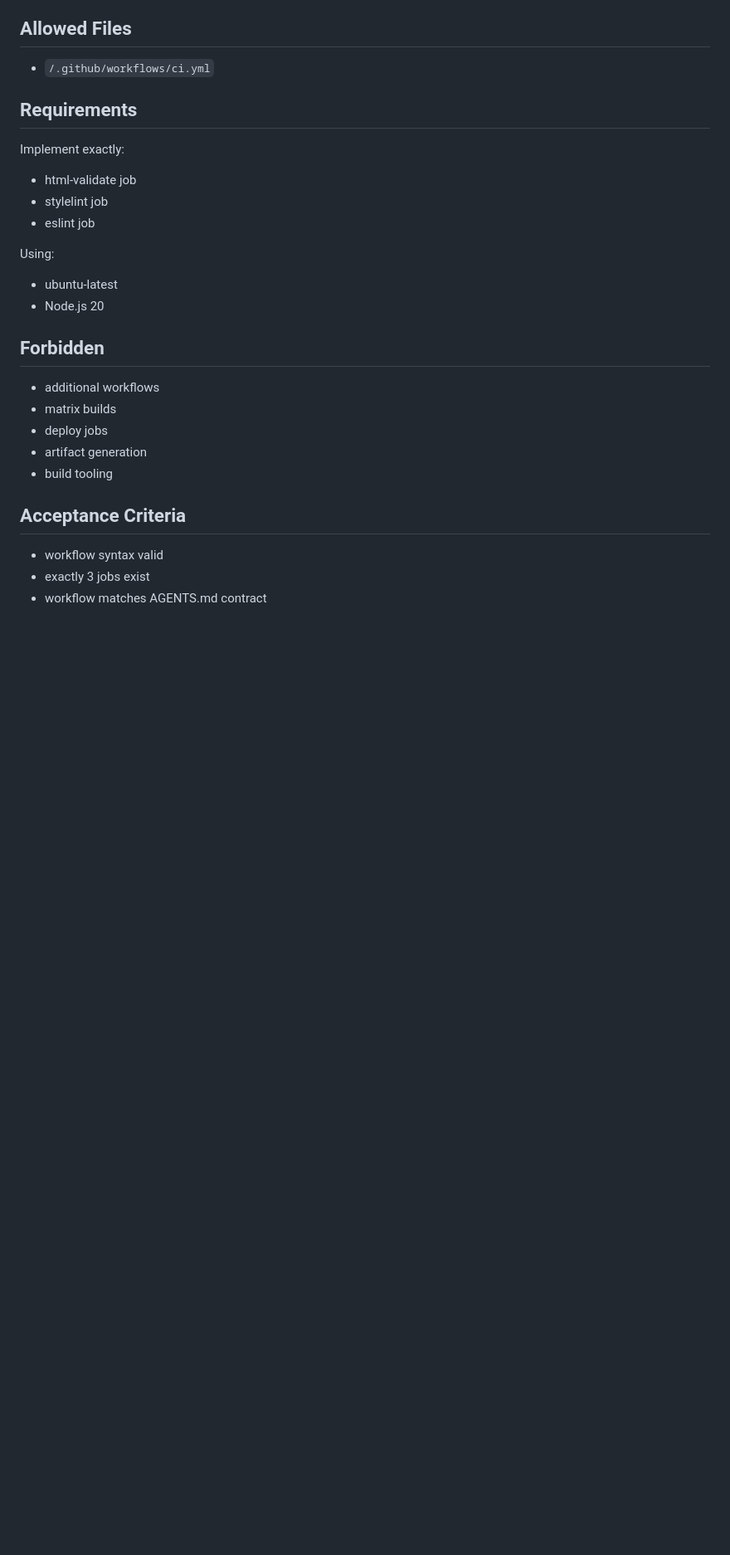
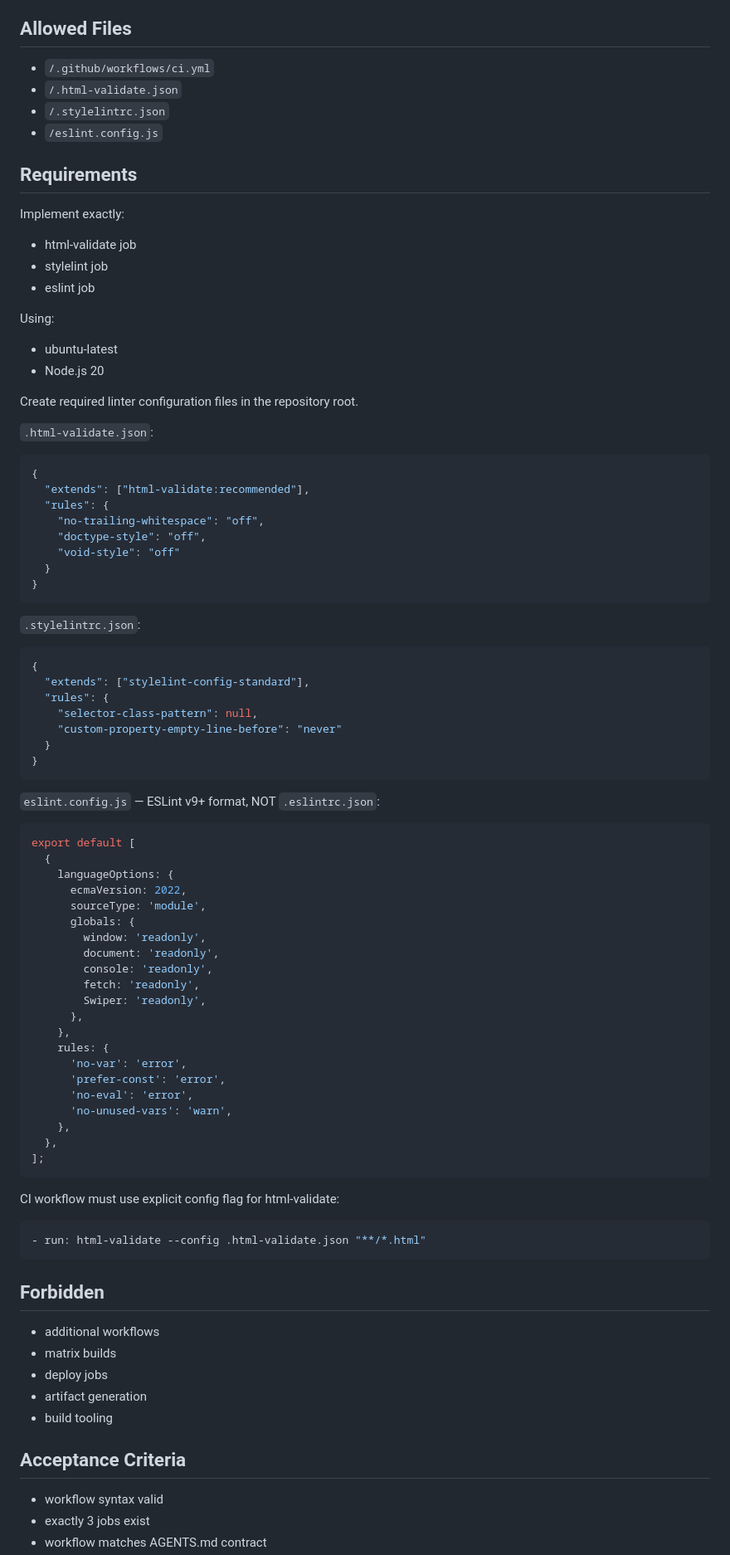
Before and after one commit to OsvaldoZakowicz/portfolio-web-lucas-didolich, a Markdown page: docs/tasklist.md, the part around one of its changes. Shown at 83% size. Drawn GitHub-style; blank space fills up the shorter version.

````diff
--- a/docs/tasklist.md
+++ b/docs/tasklist.md
@@ -191,6 +263,9 @@ Implement the exact CI pipeline defined in `AGENTS.md`.
 ## Allowed Files
 
 - `/.github/workflows/ci.yml`
+- `/.html-validate.json`
+- `/.stylelintrc.json`
+- `/eslint.config.js`
 
 ## Requirements
 
@@ -205,6 +280,65 @@ Using:
 - ubuntu-latest
 - Node.js 20
 
+Create required linter configuration files in the repository root.
+
+`.html-validate.json`:
+
+```json
+{
+  "extends": ["html-validate:recommended"],
+  "rules": {
+    "no-trailing-whitespace": "off",
+    "doctype-style": "off",
+    "void-style": "off"
+  }
+}
+```
+
+`.stylelintrc.json`:
+
+```json
+{
+  "extends": ["stylelint-config-standard"],
+  "rules": {
+    "selector-class-pattern": null,
+    "custom-property-empty-line-before": "never"
+  }
+}
+```
+
+`eslint.config.js` — ESLint v9+ format, NOT `.eslintrc.json`:
+
+```js
+export default [
+  {
+    languageOptions: {
+      ecmaVersion: 2022,
+      sourceType: 'module',
+      globals: {
+        window: 'readonly',
+        document: 'readonly',
+        console: 'readonly',
+        fetch: 'readonly',
+        Swiper: 'readonly',
+      },
+    },
+    rules: {
+      'no-var': 'error',
+      'prefer-const': 'error',
+      'no-eval': 'error',
+      'no-unused-vars': 'warn',
+    },
+  },
+];
+```
+
+CI workflow must use explicit config flag for html-validate:
+
+```yaml
+- run: html-validate --config .html-validate.json "**/*.html"
+```
+
 ## Forbidden
 
 - additional workflows
````
Also changed, not shown: other parts of docs/tasklist.md (+76 -0 lines).
